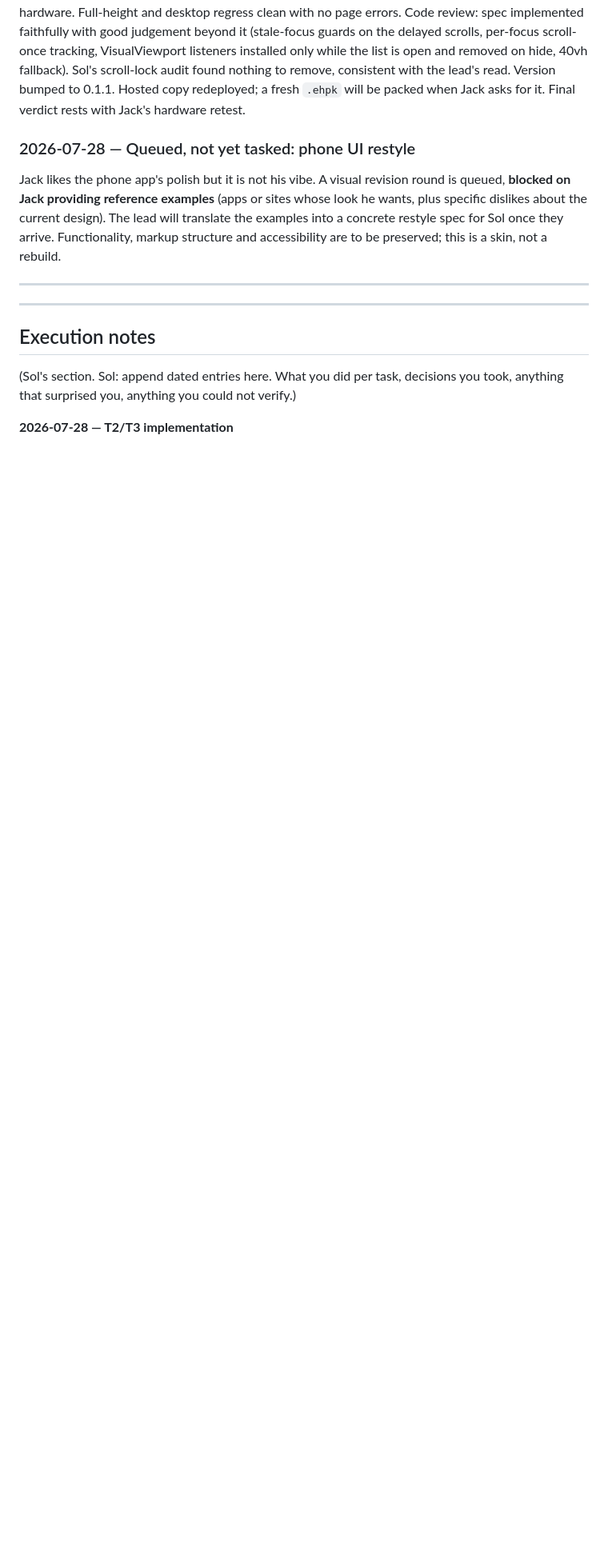
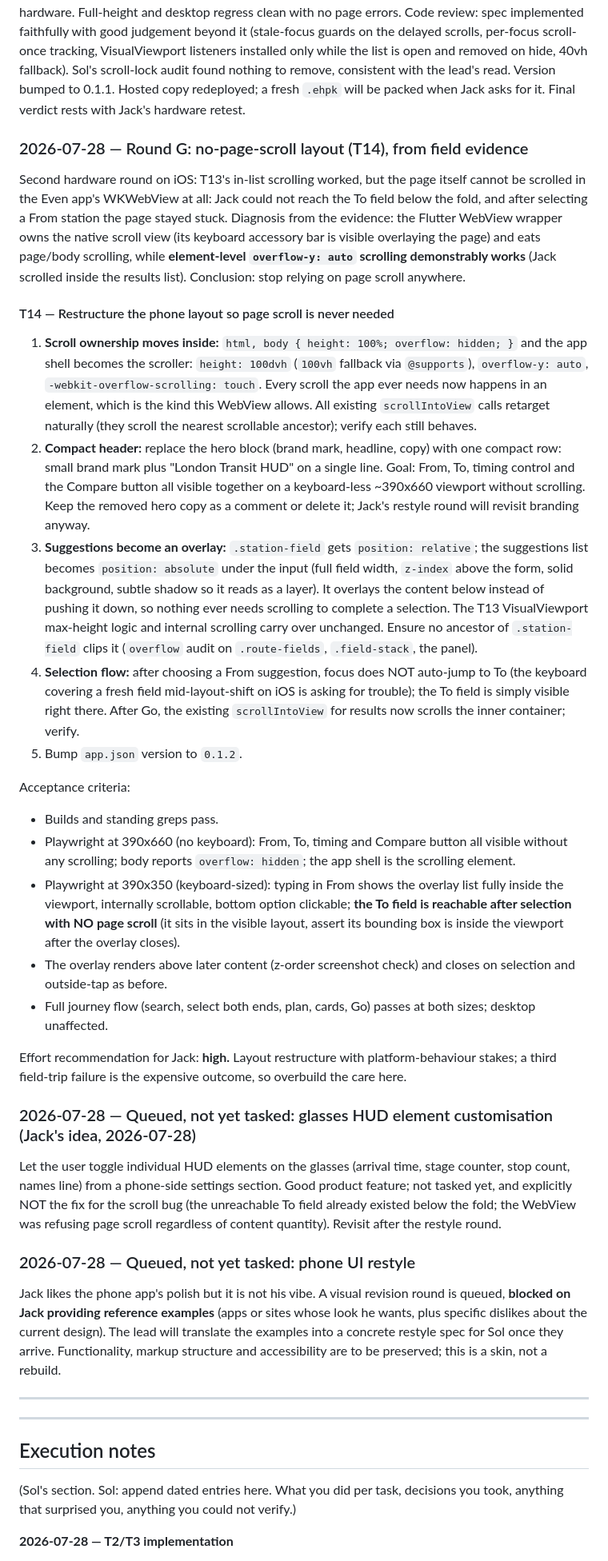
Before and after one commit to Jack-Berry/London-Transit-HUD, a Markdown page: SYNC.md, the part around the change. Shown at 80% size. GitHub-like rendering; blank space fills up the shorter version.

Commit message:
Plan round G: no-page-scroll layout after iOS field evidence
T14 moves all scrolling into an inner container (element scroll provably works in the Even WebView while page scroll is eaten), compacts the hero so the whole planner fits one screen, and turns suggestions into an overlay dropdown so selection never needs scrolling. Jack's HUD-element customisation idea queued as a product feature, distinct from the bug.

Co-Authored-By: Claude Fable 5 <noreply@anthropic.com>

```diff
--- a/SYNC.md
+++ b/SYNC.md
@@ -623,6 +623,32 @@ Effort recommendation for Jack: **medium.** Small surface, but viewport behaviou
 
 **2026-07-28 — Review of round F (T13). SIGNED OFF.** Lead-verified with Playwright at a keyboard-sized 390x350 viewport: on focus the station field scrolls to the top, the suggestion list constrains itself to the visual viewport (256px in the test run, bounding box fully inside the visible area), and the bottom-most option can be scrolled to and clicked, the exact interaction that was impossible on hardware. Full-height and desktop regress clean with no page errors. Code review: spec implemented faithfully with good judgement beyond it (stale-focus guards on the delayed scrolls, per-focus scroll-once tracking, VisualViewport listeners installed only while the list is open and removed on hide, 40vh fallback). Sol's scroll-lock audit found nothing to remove, consistent with the lead's read. Version bumped to 0.1.1. Hosted copy redeployed; a fresh `.ehpk` will be packed when Jack asks for it. Final verdict rests with Jack's hardware retest.
 
+### 2026-07-28 — Round G: no-page-scroll layout (T14), from field evidence
+
+Second hardware round on iOS: T13's in-list scrolling worked, but the page itself cannot be scrolled in the Even app's WKWebView at all: Jack could not reach the To field below the fold, and after selecting a From station the page stayed stuck. Diagnosis from the evidence: the Flutter WebView wrapper owns the native scroll view (its keyboard accessory bar is visible overlaying the page) and eats page/body scrolling, while **element-level `overflow-y: auto` scrolling demonstrably works** (Jack scrolled inside the results list). Conclusion: stop relying on page scroll anywhere.
+
+#### T14 — Restructure the phone layout so page scroll is never needed
+
+1. **Scroll ownership moves inside:** `html, body { height: 100%; overflow: hidden; }` and the app shell becomes the scroller: `height: 100dvh` (`100vh` fallback via `@supports`), `overflow-y: auto`, `-webkit-overflow-scrolling: touch`. Every scroll the app ever needs now happens in an element, which is the kind this WebView allows. All existing `scrollIntoView` calls retarget naturally (they scroll the nearest scrollable ancestor); verify each still behaves.
+2. **Compact header:** replace the hero block (brand mark, headline, copy) with one compact row: small brand mark plus "London Transit HUD" on a single line. Goal: From, To, timing control and the Compare button all visible together on a keyboard-less ~390x660 viewport without scrolling. Keep the removed hero copy as a comment or delete it; Jack's restyle round will revisit branding anyway.
+3. **Suggestions become an overlay:** `.station-field` gets `position: relative`; the suggestions list becomes `position: absolute` under the input (full field width, `z-index` above the form, solid background, subtle shadow so it reads as a layer). It overlays the content below instead of pushing it down, so nothing ever needs scrolling to complete a selection. The T13 VisualViewport max-height logic and internal scrolling carry over unchanged. Ensure no ancestor of `.station-field` clips it (`overflow` audit on `.route-fields`, `.field-stack`, the panel).
+4. **Selection flow:** after choosing a From suggestion, focus does NOT auto-jump to To (the keyboard covering a fresh field mid-layout-shift on iOS is asking for trouble); the To field is simply visible right there. After Go, the existing `scrollIntoView` for results now scrolls the inner container; verify.
+5. Bump `app.json` version to `0.1.2`.
+
+Acceptance criteria:
+
+- Builds and standing greps pass.
+- Playwright at 390x660 (no keyboard): From, To, timing and Compare button all visible without any scrolling; body reports `overflow: hidden`; the app shell is the scrolling element.
+- Playwright at 390x350 (keyboard-sized): typing in From shows the overlay list fully inside the viewport, internally scrollable, bottom option clickable; **the To field is reachable after selection with NO page scroll** (it sits in the visible layout, assert its bounding box is inside the viewport after the overlay closes).
+- The overlay renders above later content (z-order screenshot check) and closes on selection and outside-tap as before.
+- Full journey flow (search, select both ends, plan, cards, Go) passes at both sizes; desktop unaffected.
+
+Effort recommendation for Jack: **high.** Layout restructure with platform-behaviour stakes; a third field-trip failure is the expensive outcome, so overbuild the care here.
+
+### 2026-07-28 — Queued, not yet tasked: glasses HUD element customisation (Jack's idea, 2026-07-28)
+
+Let the user toggle individual HUD elements on the glasses (arrival time, stage counter, stop count, names line) from a phone-side settings section. Good product feature; not tasked yet, and explicitly NOT the fix for the scroll bug (the unreachable To field already existed below the fold; the WebView was refusing page scroll regardless of content quantity). Revisit after the restyle round.
+
 ### 2026-07-28 — Queued, not yet tasked: phone UI restyle
 
 Jack likes the phone app's polish but it is not his vibe. A visual revision round is queued, **blocked on Jack providing reference examples** (apps or sites whose look he wants, plus specific dislikes about the current design). The lead will translate the examples into a concrete restyle spec for Sol once they arrive. Functionality, markup structure and accessibility are to be preserved; this is a skin, not a rebuild.
```
